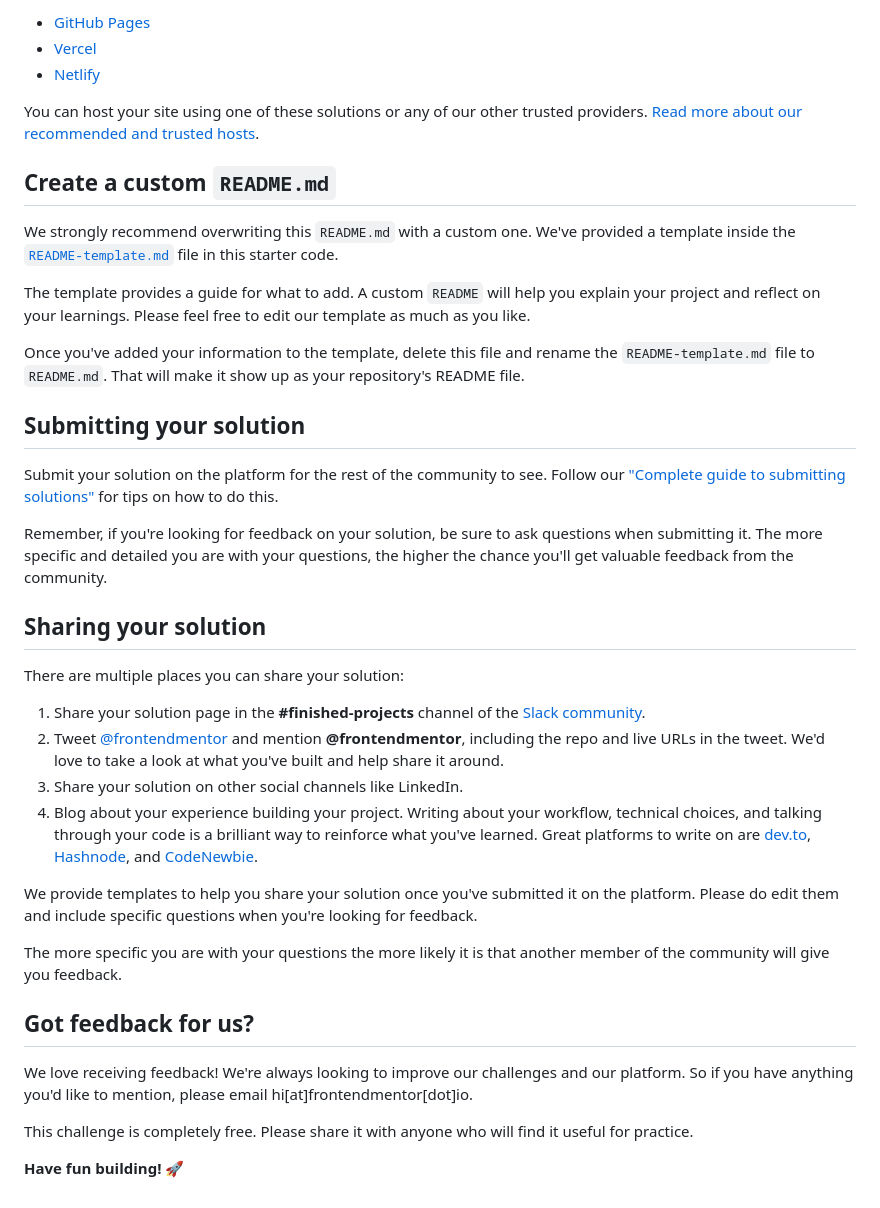
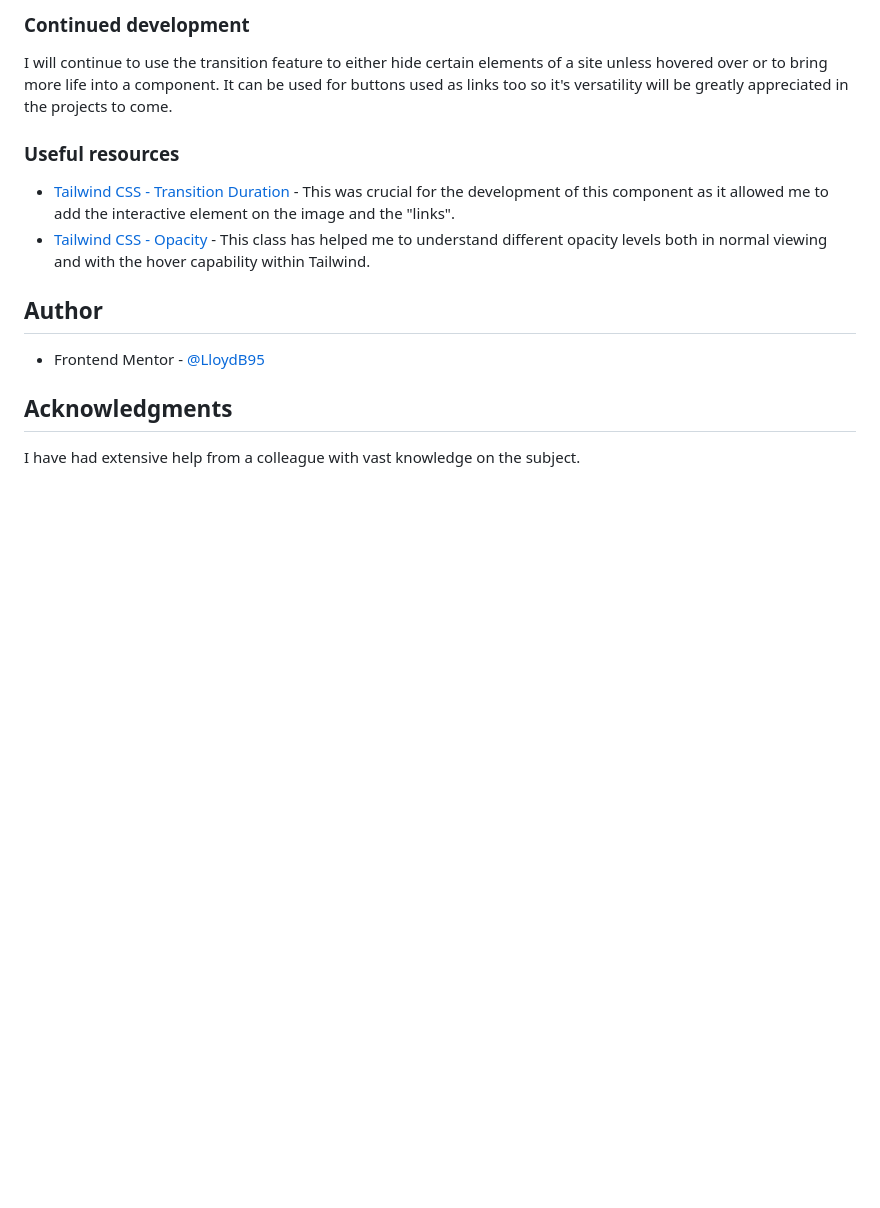
Before and after one commit to LloydB95/NFT-Preview-Card, a Markdown page: README.md, the part around the change printed below. GitHub-like rendering; blank space fills up the shorter version.

```diff
--- a/README.md
+++ b/README.md
@@ -52,41 +63,17 @@ As mentioned above, there are many ways to host your project for free. Our recom
 
-- [GitHub Pages](https://pages.github.com/)
-- [Vercel](https://vercel.com/)
-- [Netlify](https://www.netlify.com/)
+### Continued development
 
-You can host your site using one of these solutions or any of our other trusted providers. [Read more about our recommended and trusted hosts](https://medium.com/frontend-mentor/frontend-mentor-trusted-hosting-providers-bf000dfebe).
+I will continue to use the transition feature to either hide certain elements of a site unless hovered over or to bring more life into a component. It can be used for buttons used as links too so it's versatility will be greatly appreciated in the projects to come.
 
-## Create a custom `README.md`
+### Useful resources
 
-We strongly recommend overwriting this `README.md` with a custom one. We've provided a template inside the [`README-template.md`](./README-template.md) file in this starter code.
+- [Tailwind CSS - Transition Duration](https://tailwindcss.com/docs/transition-duration) - This was crucial for the development of this component as it allowed me to add the interactive element on the image and the "links".
+- [Tailwind CSS - Opacity](https://tailwindcss.com/docs/opacity) - This class has helped me to understand different opacity levels both in normal viewing and with the hover capability within Tailwind.
 
-The template provides a guide for what to add. A custom `README` will help you explain your project and reflect on your learnings. Please feel free to edit our template as much as you like.
+## Author
 
-Once you've added your information to the template, delete this file and rename the `README-template.md` file to `README.md`. That will make it show up as your repository's README file.
+- Frontend Mentor - [@LloydB95](https://www.frontendmentor.io/profile/LloydB95)
 
-## Submitting your solution
+## Acknowledgments
 
-Submit your solution on the platform for the rest of the community to see. Follow our ["Complete guide to submitting solutions"](https://medium.com/frontend-mentor/a-complete-guide-to-submitting-solutions-on-frontend-mentor-ac6384162248) for tips on how to do this.
-
-Remember, if you're looking for feedback on your solution, be sure to ask questions when submitting it. The more specific and detailed you are with your questions, the higher the chance you'll get valuable feedback from the community.
-
-## Sharing your solution
-
-There are multiple places you can share your solution:
-
-1. Share your solution page in the **#finished-projects** channel of the [Slack community](https://www.frontendmentor.io/slack).
-2. Tweet [@frontendmentor](https://twitter.com/frontendmentor) and mention **@frontendmentor**, including the repo and live URLs in the tweet. We'd love to take a look at what you've built and help share it around.
-3. Share your solution on other social channels like LinkedIn.
-4. Blog about your experience building your project. Writing about your workflow, technical choices, and talking through your code is a brilliant way to reinforce what you've learned. Great platforms to write on are [dev.to](https://dev.to/), [Hashnode](https://hashnode.com/), and [CodeNewbie](https://community.codenewbie.org/).
-
-We provide templates to help you share your solution once you've submitted it on the platform. Please do edit them and include specific questions when you're looking for feedback.
-
-The more specific you are with your questions the more likely it is that another member of the community will give you feedback.
-
-## Got feedback for us?
-
-We love receiving feedback! We're always looking to improve our challenges and our platform. So if you have anything you'd like to mention, please email hi[at]frontendmentor[dot]io.
-
-This challenge is completely free. Please share it with anyone who will find it useful for practice.
-
-**Have fun building!** 🚀
+I have had extensive help from a colleague with vast knowledge on the subject.
```
Also changed, not shown: other parts of README.md (+40 -29 lines), README-template.md (deleted, +0 -111 lines), screenshot.jpg (added), 1 other file.
